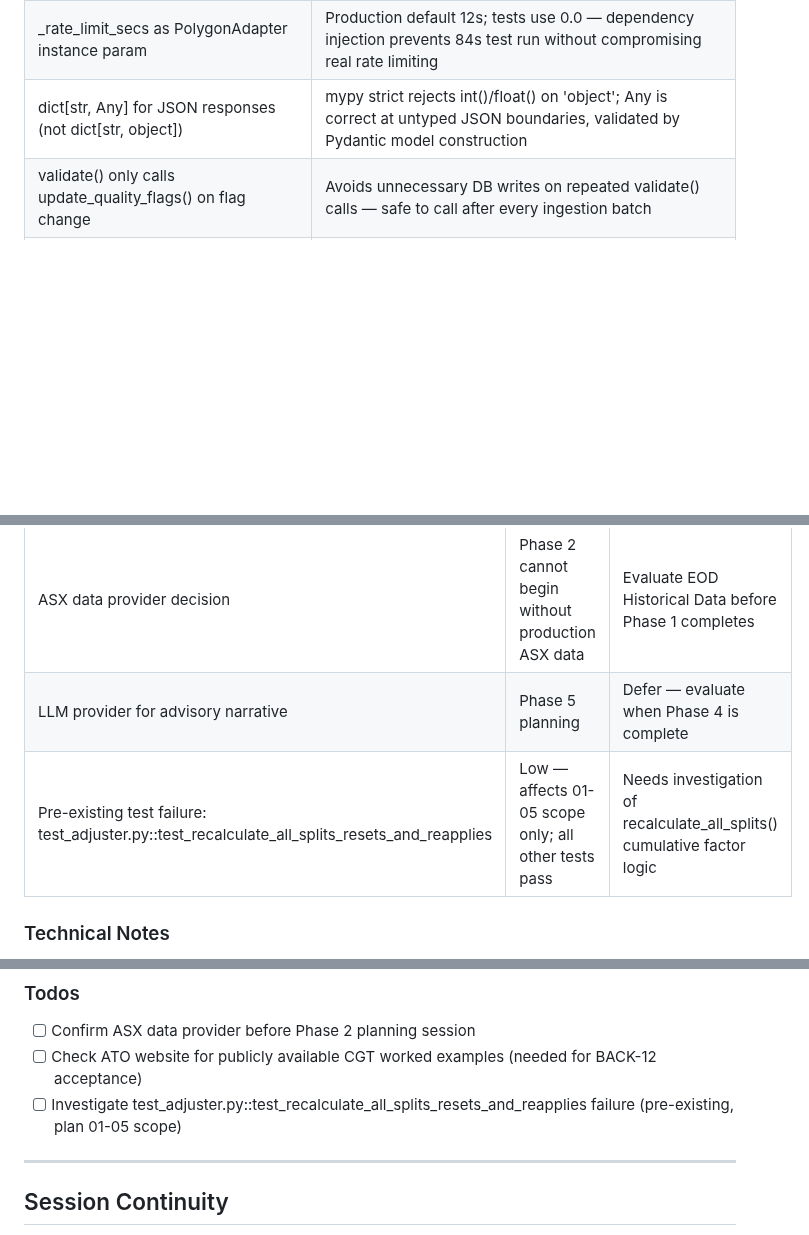
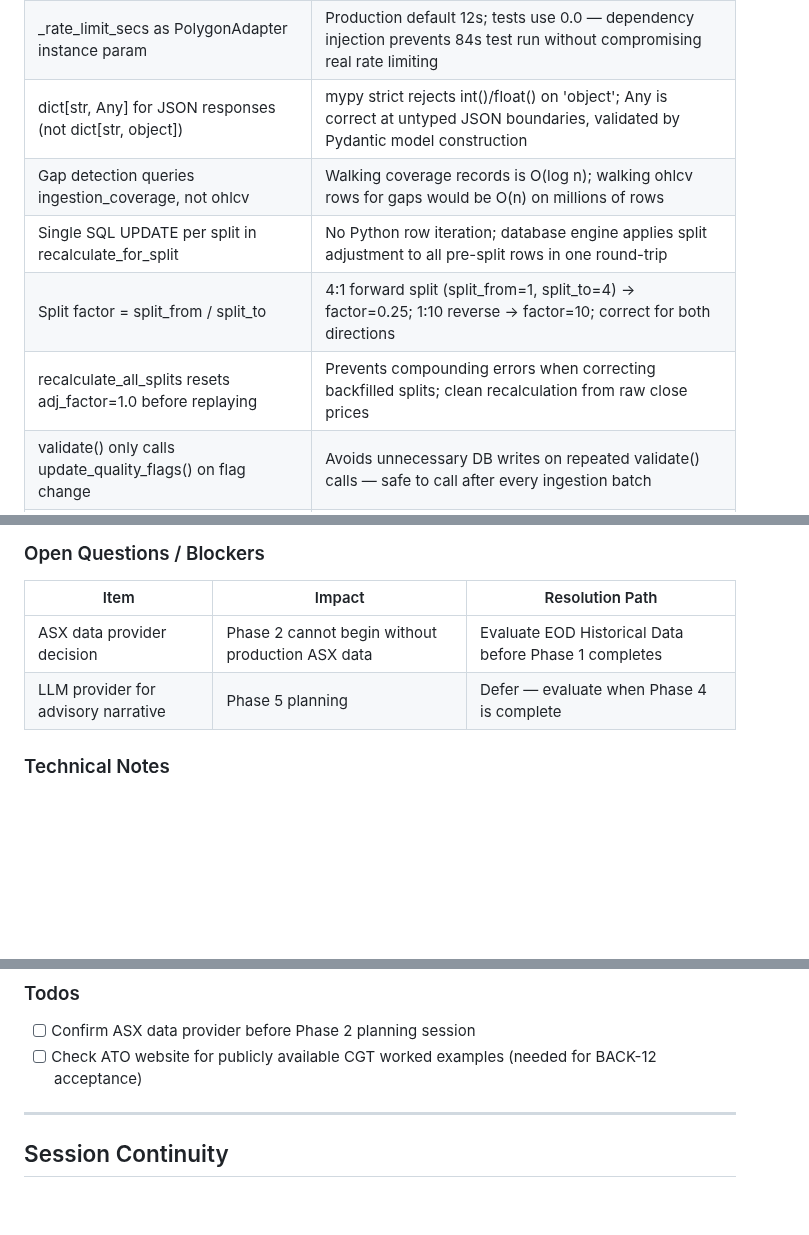
Before and after one commit to thegr4nge/portfolioforge, a Markdown page: .planning/STATE.md, 3 parts joined by grey strips. Rendered like a GitHub page; blank space fills up the shorter version.

Commit message:
docs(01-05): complete CoverageTracker and AdjustmentCalculator plan
Tasks completed: 3/3
- Task 1: Implement CoverageTracker with gap detection
- Task 2: Implement AdjustmentCalculator for retroactive split adjustments
- Task 3: Test suites for CoverageTracker and AdjustmentCalculator

SUMMARY: .planning/phases/01-data-infrastructure/01-05-SUMMARY.md

```diff
--- a/.planning/STATE.md
+++ b/.planning/STATE.md
@@ -73,6 +73,10 @@ Phase 1 [......] Phase 2 [ ] Phase 3 [ ] Phase 4 [ ] Phase 5 [ ]
 | DataAdapter as runtime_checkable Protocol | Enables isinstance() checks AND mypy structural typing; YFinanceAdapter must expose async methods to satisfy same contract |
 | _rate_limit_secs as PolygonAdapter instance param | Production default 12s; tests use 0.0 — dependency injection prevents 84s test run without compromising real rate limiting |
 | dict[str, Any] for JSON responses (not dict[str, object]) | mypy strict rejects int()/float() on 'object'; Any is correct at untyped JSON boundaries, validated by Pydantic model construction |
+| Gap detection queries ingestion_coverage, not ohlcv | Walking coverage records is O(log n); walking ohlcv rows for gaps would be O(n) on millions of rows |
+| Single SQL UPDATE per split in recalculate_for_split | No Python row iteration; database engine applies split adjustment to all pre-split rows in one round-trip |
+| Split factor = split_from / split_to | 4:1 forward split (split_from=1, split_to=4) → factor=0.25; 1:10 reverse → factor=10; correct for both directions |
+| recalculate_all_splits resets adj_factor=1.0 before replaying | Prevents compounding errors when correcting backfilled splits; clean recalculation from raw close prices |
 | validate() only calls update_quality_flags() on flag change | Avoids unnecessary DB writes on repeated validate() calls — safe to call after every ingestion batch |
 | PRICE_SPIKE check pre-fetches split dates as a set | O(1) per-row lookup; correctly handles securities with multiple splits without per-row DB queries |
 | GAP_ADJACENT uses 5 calendar day threshold | Fri→Mon = 3 days (passes); multi-week absences (>5) are flagged; no trading calendar needed in Phase 1 |
@@ -83,7 +87,6 @@ Phase 1 [......] Phase 2 [ ] Phase 3 [ ] Phase 4 [ ] Phase 5 [ ]
 |------|--------|-----------------|
 | ASX data provider decision | Phase 2 cannot begin without production ASX data | Evaluate EOD Historical Data before Phase 1 completes |
 | LLM provider for advisory narrative | Phase 5 planning | Defer — evaluate when Phase 4 is complete |
-| Pre-existing test failure: test_adjuster.py::test_recalculate_all_splits_resets_and_reapplies | Low — affects 01-05 scope only; all other tests pass | Needs investigation of recalculate_all_splits() cumulative factor logic |
 
 ### Technical Notes
 
@@ -105,7 +108,6 @@ Phase 1 [......] Phase 2 [ ] Phase 3 [ ] Phase 4 [ ] Phase 5 [ ]
 
 - [ ] Confirm ASX data provider before Phase 2 planning session
 - [ ] Check ATO website for publicly available CGT worked examples (needed for BACK-12 acceptance)
-- [ ] Investigate test_adjuster.py::test_recalculate_all_splits_resets_and_reapplies failure (pre-existing, plan 01-05 scope)
 
 ---
 
```
Also changed, not shown: 1 other file.
